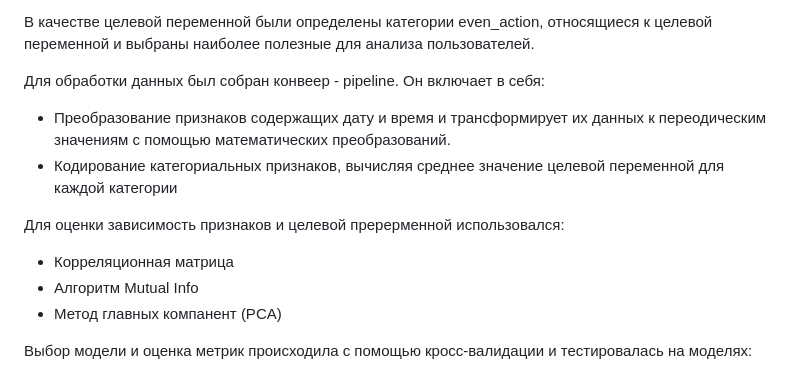
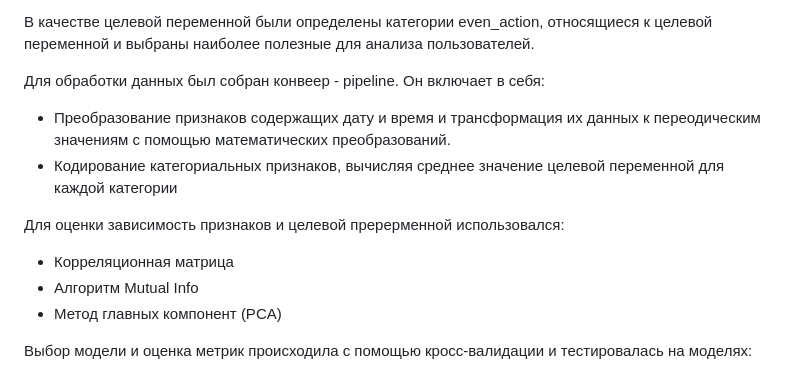
Before and after one commit to pcm-systems/SberAvtopodpiska_Site_Analysis, a Markdown page: README.md, the part around the change. Drawn GitHub-style.

```diff
--- a/README.md
+++ b/README.md
@@ -20,13 +20,13 @@
 В качестве целевой переменной были определены категории even_action, относящиеся к целевой переменной и выбраны наиболее полезные для анализа пользователей.
 
 Для обработки данных был собран конвеер - pipeline. Он включает в себя:
-- Преобразование признаков содержащих дату и время и трансформирует их данных к переодическим значениям с помощью математических преобразований.
+- Преобразование признаков содержащих дату и время и трансформация их данных к переодическим значениям с помощью математических преобразований.
 - Кодирование категориальных признаков, вычисляя среднее значение целевой переменной для каждой категории
 
 Для оценки зависимость признаков и целевой пререрменной использовался:
 - Корреляционная матрица
 - Алгоритм Mutual Info
-- Метод главных компанент (PCA)
+- Метод главных компонент (PCA)
 
 Выбор модели и оценка метрик происходила с помощью кросс-валидации и тестировалась на моделях:
 - Логистической регрессии
```
